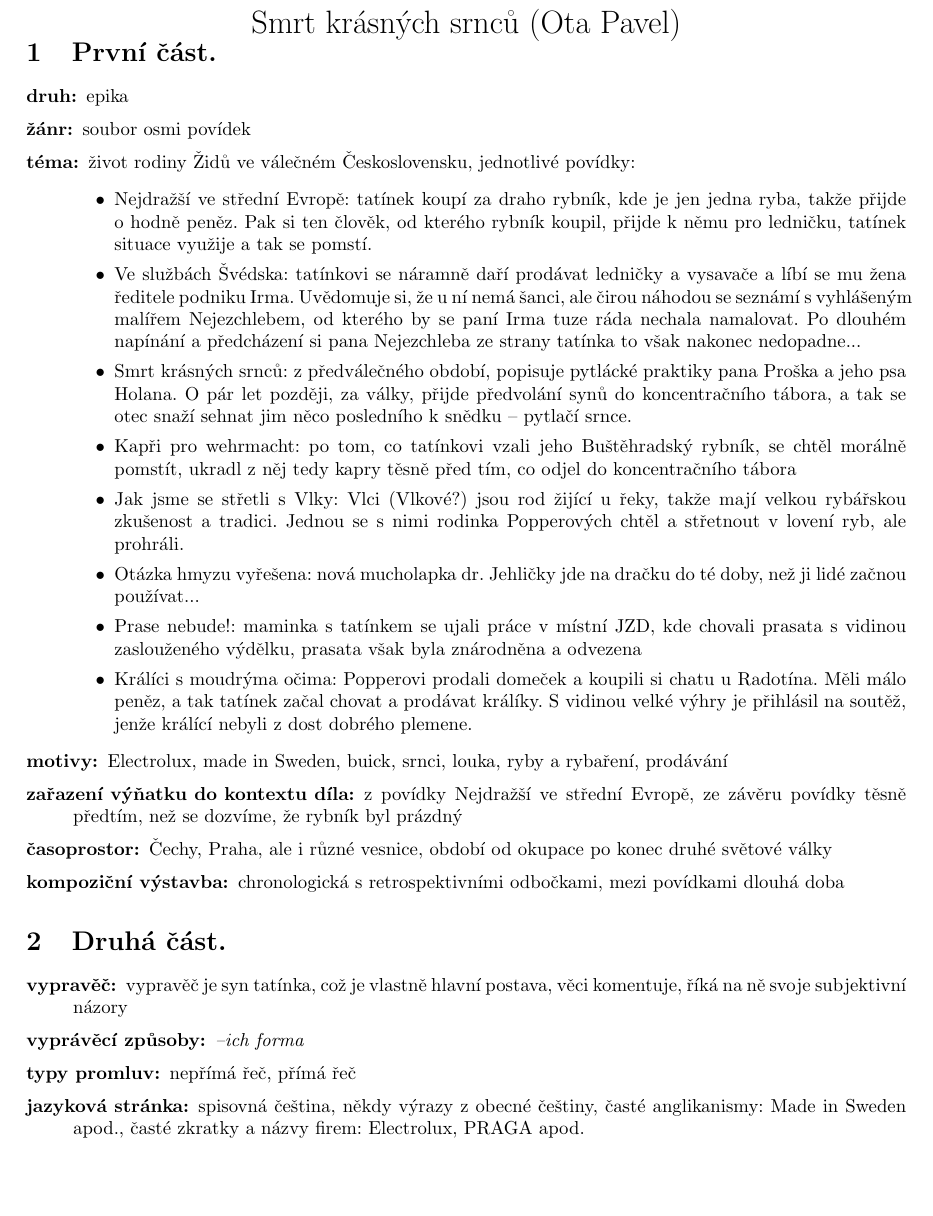
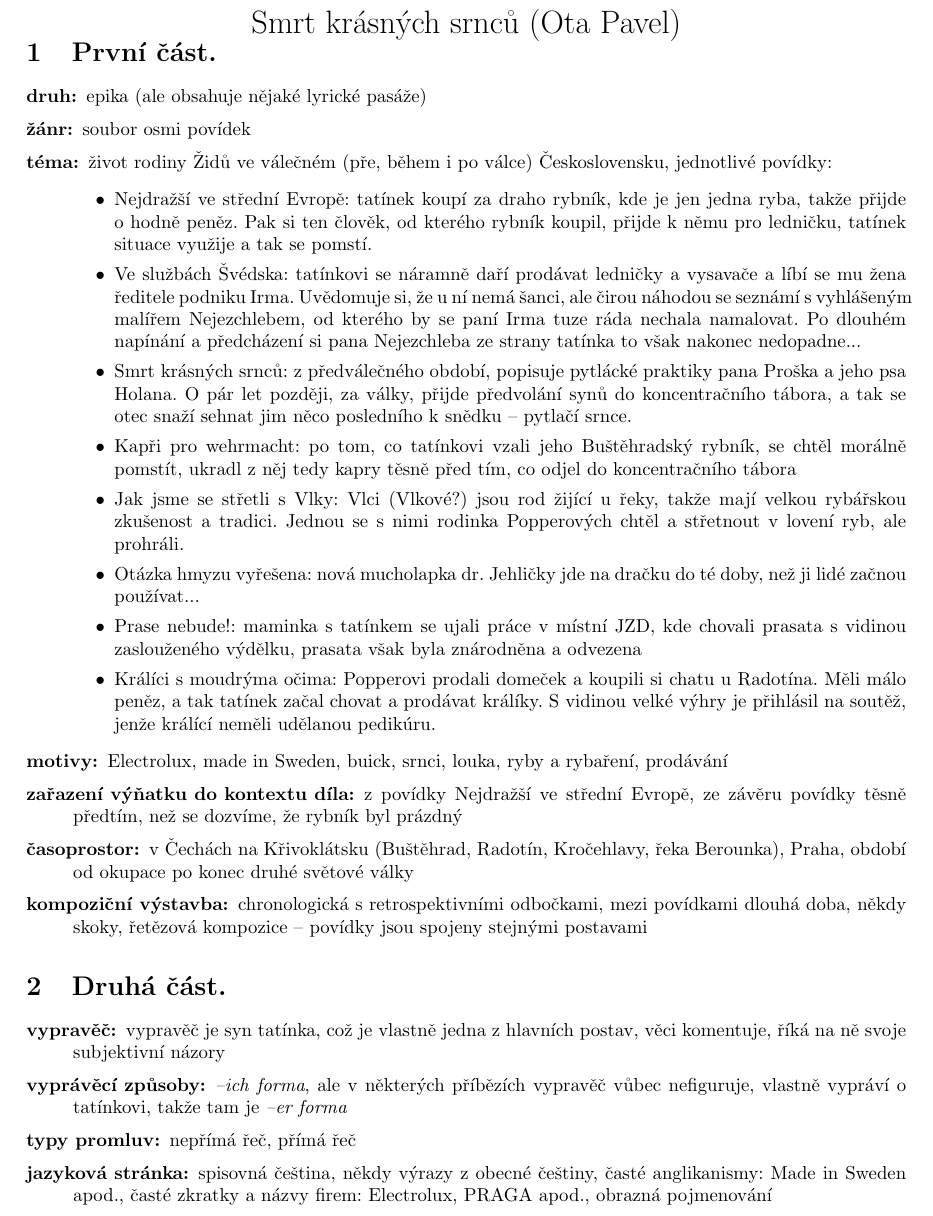
Before and after one commit to DominikDolezel/povinna_cetba, a LaTeX document (smrt_krasny_srncu/sks.tex): part of page 1 of 2, cut so that both start at the same text, the shorter picture padded with empty space. Compiled offline with pdfLaTeX.

Commit message:
rozborová hodina

```diff
--- a/smrt_krasny_srncu/sks.tex
+++ b/smrt_krasny_srncu/sks.tex
@@ -13,9 +13,9 @@
 \section{První část.}
 \begin{description}
     \setlength\itemsep{0.15em}
-    \item[druh:] epika
+    \item[druh:] epika (ale obsahuje nějaké lyrické pasáže)
     \item[žánr:] soubor osmi povídek
-    \item[téma:] život rodiny Židů ve válečném Československu, jednotlivé povídky:
+    \item[téma:] život rodiny Židů ve válečném (pře, během i po válce) Československu, jednotlivé povídky:
     \begin{itemize}
     \item Nejdražší ve střední Evropě: tatínek koupí za draho rybník, kde je jen jedna ryba, takže přijde o hodně peněz. Pak si ten člověk, od kterého rybník koupil, přijde k němu pro ledničku, tatínek situace využije a tak se pomstí.
    	\item Ve službách Švédska: tatínkovi se náramně daří prodávat ledničky a vysavače a líbí se mu žena ředitele podniku Irma. Uvědomuje si, že u ní nemá šanci, ale čirou náhodou se seznámí s vyhlášeným malířem Nejezchlebem, od kterého by se paní Irma tuze ráda nechala namalovat. Po dlouhém napínání a předcházení si pana Nejezchleba ze strany tatínka to však nakonec nedopadne...
@@ -24,20 +24,20 @@
    	\item Jak jsme se střetli s Vlky: Vlci (Vlkové?) jsou rod žijící u řeky, takže mají velkou rybářskou zkušenost a tradici. Jednou se s nimi rodinka Popperových chtěl a střetnout v lovení ryb, ale prohráli.
    	\item Otázka hmyzu vyřešena: nová mucholapka dr. Jehličky jde na dračku do té doby, než ji lidé začnou používat...
    	\item Prase nebude!: maminka s tatínkem se ujali práce v místní JZD, kde chovali prasata s vidinou zaslouženého výdělku, prasata však byla znárodněna a odvezena
-   	\item Králíci s moudrýma očima: Popperovi prodali domeček a koupili si chatu u Radotína. Měli málo peněz, a tak tatínek začal chovat a prodávat králíky. S vidinou velké výhry je přihlásil na soutěž, jenže králící nebyli z dost dobrého plemene.
+   	\item Králíci s moudrýma očima: Popperovi prodali domeček a koupili si chatu u Radotína. Měli málo peněz, a tak tatínek začal chovat a prodávat králíky. S vidinou velké výhry je přihlásil na soutěž, jenže králící neměli udělanou pedikúru.
     \end{itemize}
     \item[motivy:] Electrolux, made in Sweden, buick, srnci, louka, ryby a rybaření, prodávání
     \item[zařazení výňatku do kontextu díla:] z povídky Nejdražší ve střední Evropě, ze závěru povídky těsně předtím, než se dozvíme, že rybník byl prázdný
-    \item[časoprostor:] Čechy, Praha, ale i různé vesnice, období od okupace po konec druhé světové války
-    \item[kompoziční výstavba:] chronologická s retrospektivními odbočkami, mezi povídkami dlouhá doba
+    \item[časoprostor:] v Čechách na Křivoklátsku (Buštěhrad, Radotín, Kročehlavy, řeka Berounka), Praha, období od okupace po konec druhé světové války
+    \item[kompoziční výstavba:] chronologická s retrospektivními odbočkami, mezi povídkami dlouhá doba, někdy skoky, řetězová kompozice -- povídky jsou spojeny stejnými postavami
 \end{description}
 \section{Druhá část.}
 \begin{description}
     \setlength\itemsep{0.15em}
-    \item[vypravěč:] vypravěč je syn tatínka, což je vlastně hlavní postava, věci komentuje, říká na ně svoje subjektivní názory
-    \item[vyprávěcí způsoby:] \textit{--ich forma}
+    \item[vypravěč:] vypravěč je syn tatínka, což je vlastně jedna z hlavních postav, věci komentuje, říká na ně svoje subjektivní názory
+    \item[vyprávěcí způsoby:] \textit{--ich forma}, ale v některých příbězích vypravěč vůbec nefiguruje, vlastně vypráví o tatínkovi, takže tam je \textit{--er forma}
     \item[typy promluv:] nepřímá řeč, přímá řeč
-    \item[jazyková stránka:] spisovná čeština, někdy výrazy z obecné češtiny, časté anglikanismy: Made in Sweden apod., časté zkratky a názvy firem: Electrolux, PRAGA apod.
+    \item[jazyková stránka:] spisovná čeština, někdy výrazy z obecné češtiny, časté anglikanismy: Made in Sweden apod., časté zkratky a názvy firem: Electrolux, PRAGA apod., obrazná pojmenování
     \item[postavy:]
         \begin{description}
             \setlength\itemsep{0.15em}
```
Also changed, not shown: smrt_krasny_srncu/sks.pdf, smrt_krasny_srncu/sks.tex (4 more changed lines), 1 other file.
